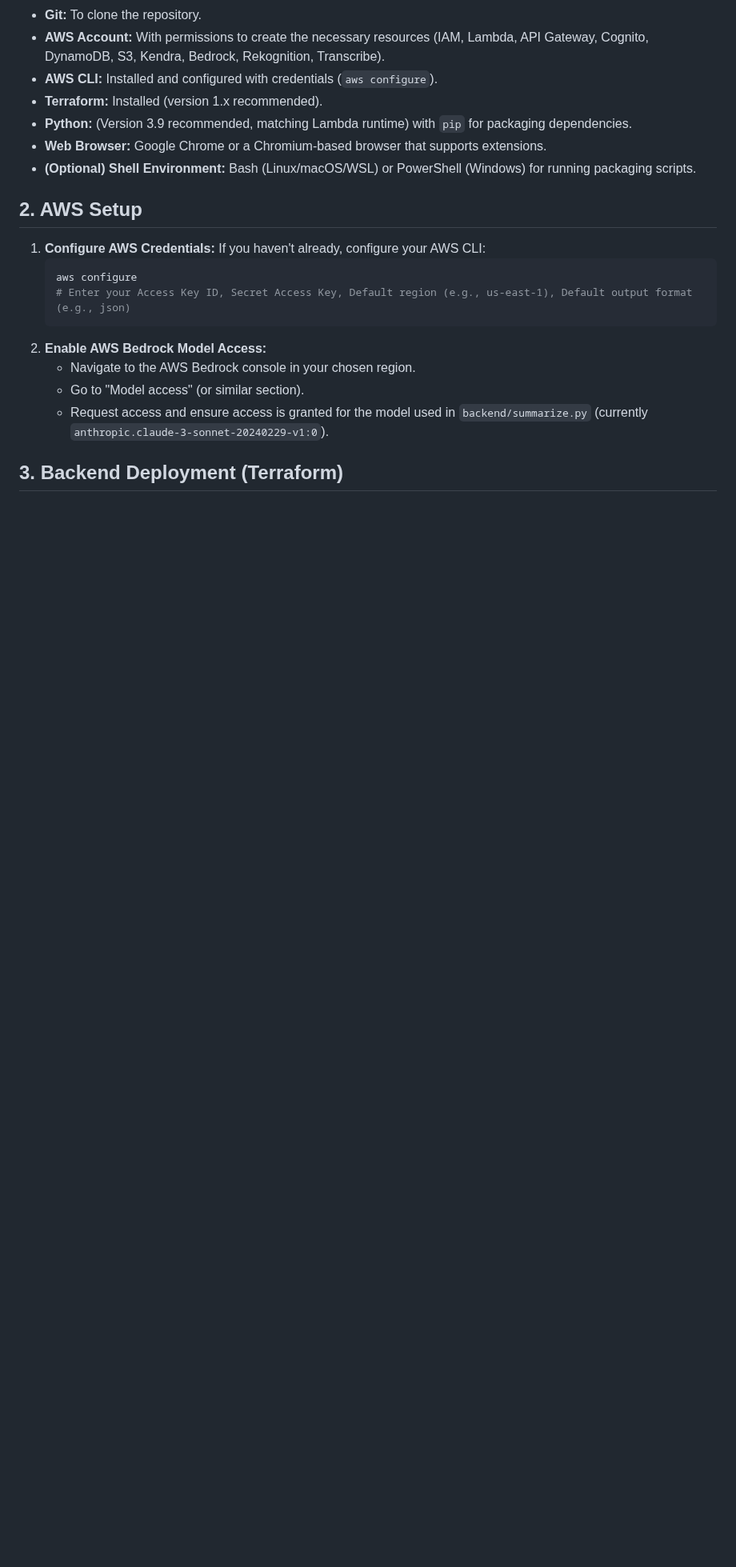
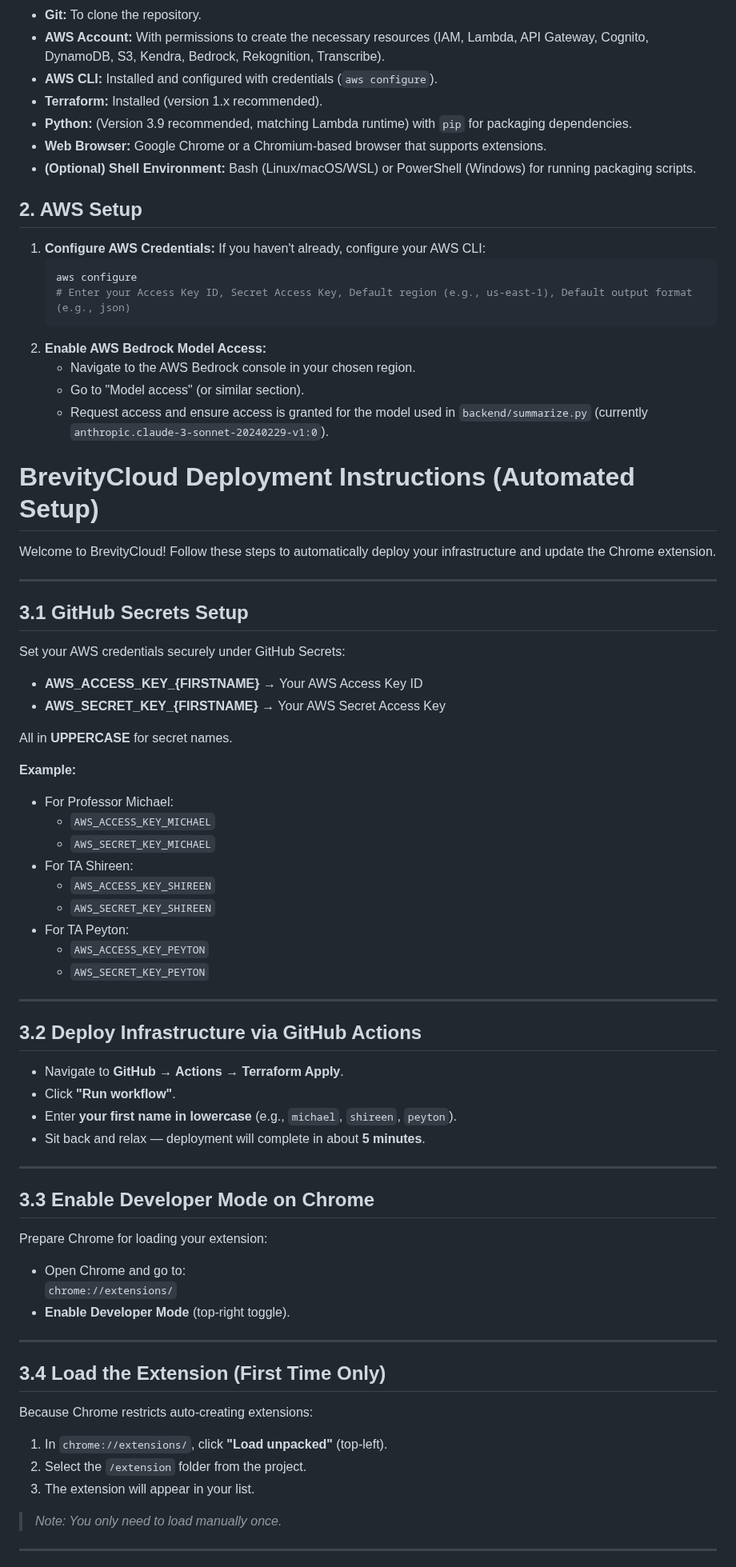
Before and after one commit to The-Brevity-Cloud/term-project-team4-brevitycloud, a Markdown page: USER-MANUAL.md, the part around one of its changes. Shown at 80% size. Drawn GitHub-style; blank space fills up the shorter version.

Commit message:
Updated User Manual

```diff
--- a/USER-MANUAL.md
+++ b/USER-MANUAL.md
@@ -45,4 +45,62 @@ This document provides detailed instructions on how to set up, configure, and us
     *   Go to "Model access" (or similar section).
     *   Request access and ensure access is granted for the model used in `backend/summarize.py` (currently `anthropic.claude-3-sonnet-20240229-v1:0`).
 
-## 3. Backend Deployment (Terraform)
+# BrevityCloud Deployment Instructions (Automated Setup)
+
+Welcome to BrevityCloud! Follow these steps to automatically deploy your infrastructure and update the Chrome extension.
+
+---
+
+## 3.1 GitHub Secrets Setup
+
+Set your AWS credentials securely under GitHub Secrets:
+
+- **AWS_ACCESS_KEY_{FIRSTNAME}** → Your AWS Access Key ID
+- **AWS_SECRET_KEY_{FIRSTNAME}** → Your AWS Secret Access Key
+
+All in **UPPERCASE** for secret names.
+
+**Example:**
+- For Professor Michael:
+  - `AWS_ACCESS_KEY_MICHAEL`
+  - `AWS_SECRET_KEY_MICHAEL`
+- For TA Shireen:
+  - `AWS_ACCESS_KEY_SHIREEN`
+  - `AWS_SECRET_KEY_SHIREEN`
+- For TA Peyton:
+  - `AWS_ACCESS_KEY_PEYTON`
+  - `AWS_SECRET_KEY_PEYTON`
+
+---
+
+## 3.2 Deploy Infrastructure via GitHub Actions
+
+- Navigate to **GitHub → Actions → Terraform Apply**.
+- Click **"Run workflow"**.
+- Enter **your first name in lowercase** (e.g., `michael`, `shireen`, `peyton`).
+- Sit back and relax — deployment will complete in about **5 minutes**.
+
+---
+
+## 3.3 Enable Developer Mode on Chrome
+
+Prepare Chrome for loading your extension:
+
+- Open Chrome and go to:
+  `chrome://extensions/`
+- **Enable Developer Mode** (top-right toggle).
+
+---
+
+## 3.4 Load the Extension (First Time Only)
+
+Because Chrome restricts auto-creating extensions:
+
+1. In `chrome://extensions/`, click **"Load unpacked"** (top-left).
+2. Select the `/extension` folder from the project.
+3. The extension will appear in your list.
+
+> _Note: You only need to load manually once._
+
+---
+
```
Also changed, not shown: other parts of USER-MANUAL.md (+16 -3 lines).
